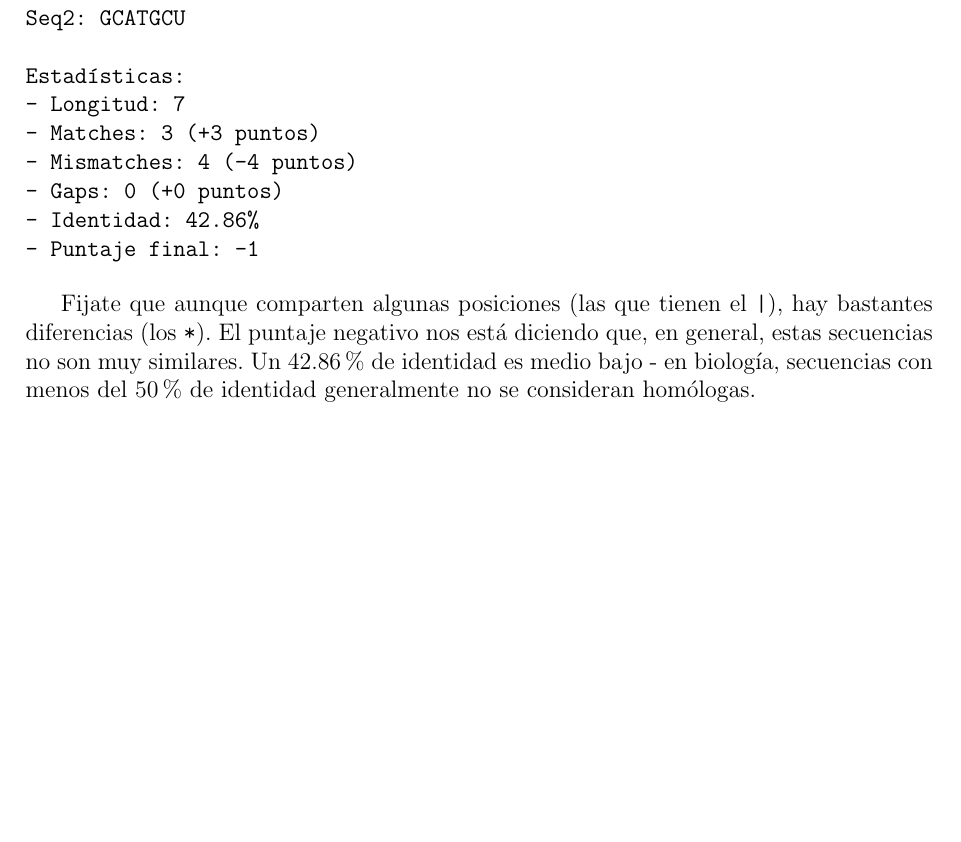
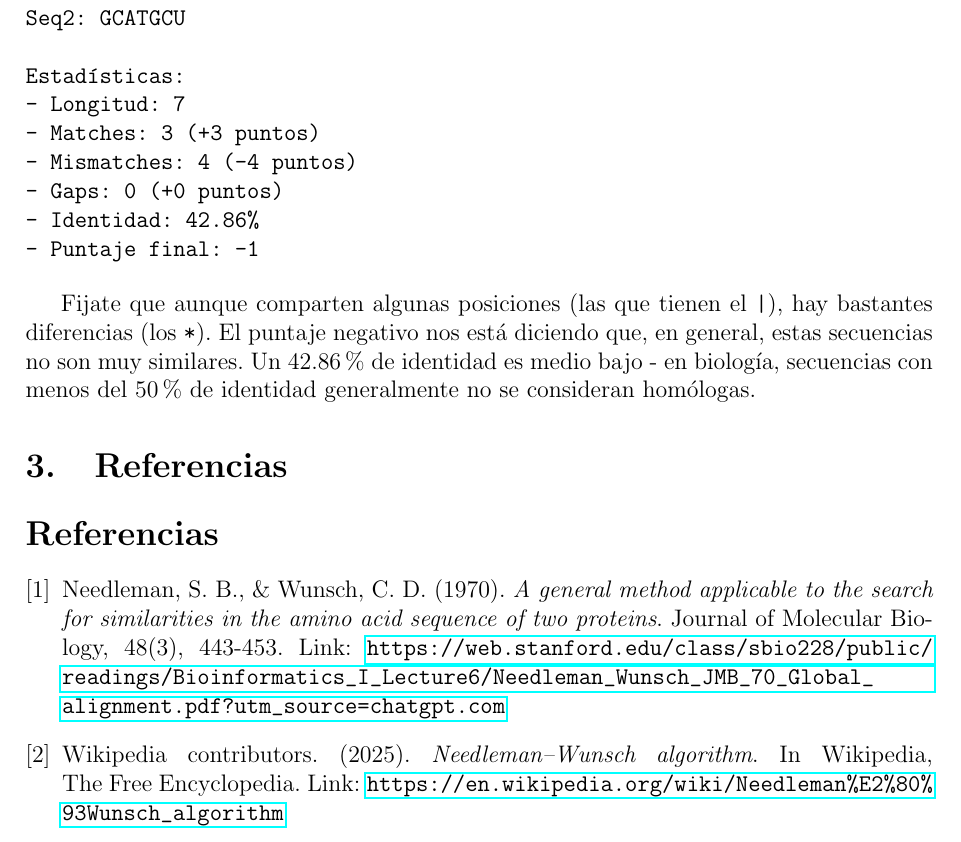
Before and after one commit to denardifabricio/MIA_01c_CAED, a LaTeX document (Ejercicio3/Informe.tex): part of page 10 of 10, cut so that both start at the same text, the shorter picture padded with empty space. Compiled offline with pdfLaTeX.

Commit message:
Agregar refencias utilizadas

```diff
--- a/Ejercicio3/Informe.tex
+++ b/Ejercicio3/Informe.tex
@@ -433,4 +433,26 @@ Estadísticas:
 Fijate que aunque comparten algunas posiciones (las que tienen el \texttt{|}), hay bastantes diferencias (los \texttt{*}). El puntaje negativo nos está diciendo que, en general, estas secuencias no son muy similares. Un 42.86\% de identidad es medio bajo - en biología, secuencias con menos del 50\% de identidad generalmente no se consideran homólogas.
 
 
+
+\section{Referencias}
+
+\begin{thebibliography}{9}
+
+\bibitem{needleman1970}
+Needleman, S. B., \& Wunsch, C. D. (1970).
+\textit{A general method applicable to the search for similarities in the amino acid sequence of two proteins}.
+Journal of Molecular Biology, 48(3), 443-453.
+Link: \url{https://web.stanford.edu/class/sbio228/public/readings/Bioinformatics_I_Lecture6/Needleman_Wunsch_JMB_70_Global_alignment.pdf?utm_source=chatgpt.com}
+
+
+\bibitem{needlemanWIKI}
+Wikipedia contributors. (2025).
+\textit{Needleman–Wunsch algorithm}.
+In Wikipedia, The Free Encyclopedia.
+Link: \url{https://en.wikipedia.org/wiki/Needleman%E2%80%93Wunsch_algorithm}
+
+\end{thebibliography}
+
+
+
 \end{document}
```
Also changed, not shown: Ejercicio3/Informe.pdf.
